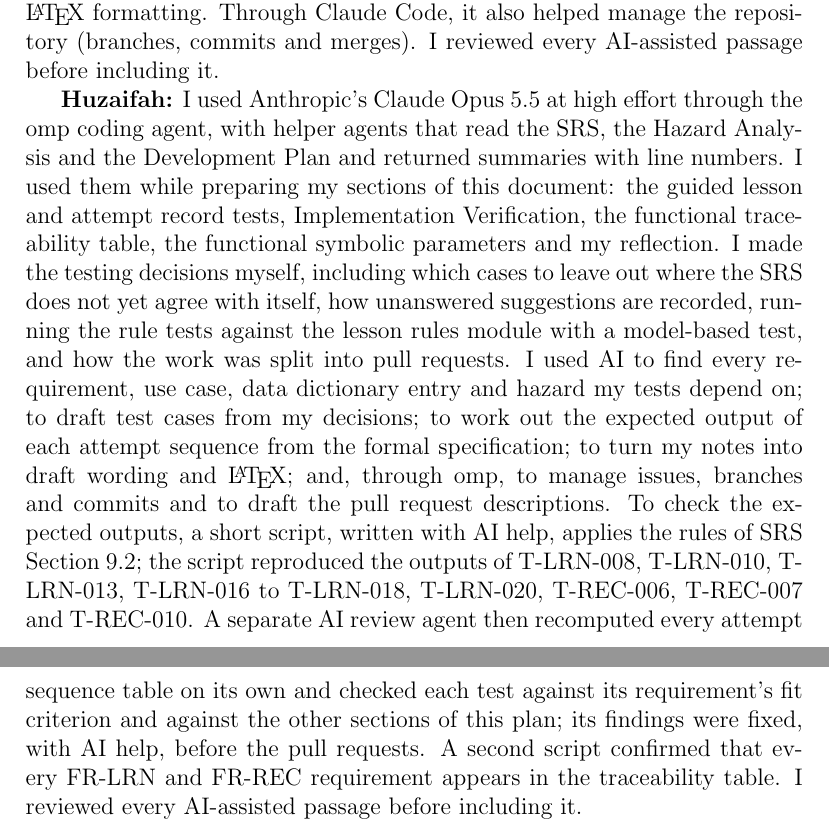
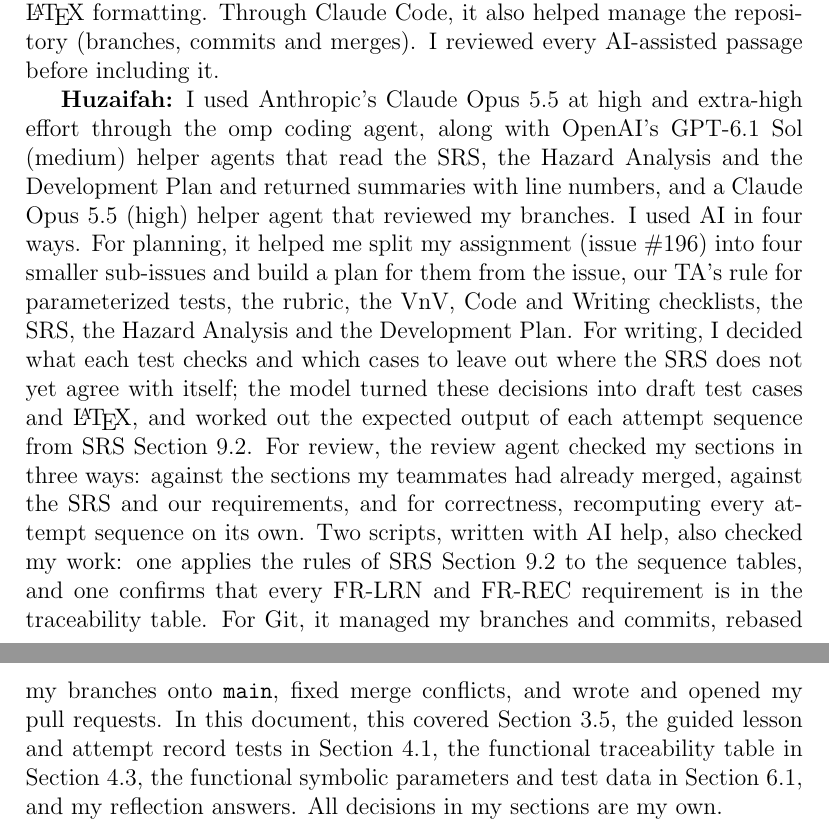
Before and after one commit to AHMEDELZARIA/squigglr, a LaTeX document (docs/VnVPlan/VnVPlan.tex): two parts of pages 59 and 60 of 65, joined at a grey line, cut so that both start at the same text. Compiled offline with pdfLaTeX; a LaTeX package or settings file that is missing is left out.

Commit message:
docs: match Huzaifah's VnV AI disclosure to the SRS and HA format (#241)

```diff
--- a/docs/VnVPlan/VnVPlan.tex
+++ b/docs/VnVPlan/VnVPlan.tex
@@ -2308,31 +2308,30 @@ flow, and to help with \LaTeX{} formatting. Through Claude Code, it also
 helped manage the repository (branches, commits and merges). I reviewed every
 AI-assisted passage before including it.
 
-\textbf{Huzaifah:} I used Anthropic's Claude Opus 5.5 at high effort
-through the omp coding agent, with helper agents that read the SRS, the
-Hazard Analysis and the Development Plan and returned summaries with line
-numbers. I used them while preparing my sections of this document: the
-guided lesson and attempt record tests, Implementation Verification, the
-functional traceability table, the functional symbolic parameters and my
-reflection. I made the testing decisions myself, including which cases to
-leave out where the SRS does not yet agree with itself, how unanswered
-suggestions are recorded, running the rule tests against the lesson rules
-module with a model-based test, and how the work was split into pull
-requests. I used AI to find every requirement, use case, data dictionary
-entry and hazard my tests depend on; to draft test cases from my
-decisions; to work out the expected output of each attempt sequence from
-the formal specification; to turn my notes into draft wording and
-\LaTeX{}; and, through omp, to manage issues, branches and commits and to
-draft the pull request descriptions. To check the expected outputs, a
-short script, written with AI help, applies the rules of SRS Section~9.2;
-the script reproduced the outputs of T-LRN-008, T-LRN-010, T-LRN-013,
-T-LRN-016 to T-LRN-018, T-LRN-020, T-REC-006, T-REC-007 and T-REC-010. A
-separate AI review agent then recomputed every attempt sequence table on
-its own and checked each test against its requirement's fit criterion and
-against the other sections of this plan; its findings were fixed, with AI
-help, before the pull requests. A second script confirmed that every
-FR-LRN and FR-REC requirement appears in the traceability table. I
-reviewed every AI-assisted passage before including it.
+\textbf{Huzaifah:} I used Anthropic's Claude Opus 5.5 at high and extra-high
+effort through the omp coding agent, along with OpenAI's GPT-6.1 Sol (medium)
+helper agents that read the SRS, the Hazard Analysis and the Development Plan
+and returned summaries with line numbers, and a Claude Opus 5.5 (high) helper
+agent that reviewed my branches. I used AI in four ways. For planning, it
+helped me split my assignment (issue \#196) into four smaller sub-issues and
+build a plan for them from the issue, our TA's rule for parameterized tests,
+the rubric, the VnV, Code and Writing checklists, the SRS, the Hazard
+Analysis and the Development Plan. For writing, I decided what each test
+checks and which cases to leave out where the SRS does not yet agree with
+itself; the model turned these decisions into draft test cases and \LaTeX{},
+and worked out the expected output of each attempt sequence from SRS
+Section~9.2. For review, the review agent checked my sections in three ways:
+against the sections my teammates had already merged, against the SRS and
+our requirements, and for correctness, recomputing every attempt sequence on
+its own. Two scripts, written with AI help, also checked my work: one applies
+the rules of SRS Section~9.2 to the sequence tables, and one confirms that
+every FR-LRN and FR-REC requirement is in the traceability table. For Git, it
+managed my branches and commits, rebased my branches onto \texttt{main},
+fixed merge conflicts, and wrote and opened my pull requests. In this
+document, this covered Section~3.5, the guided lesson and attempt record
+tests in Section~4.1, the functional traceability table in Section~4.3, the
+functional symbolic parameters and test data in Section~6.1, and my
+reflection answers. All decisions in my sections are my own.
 
 \newpage{}
 
```
